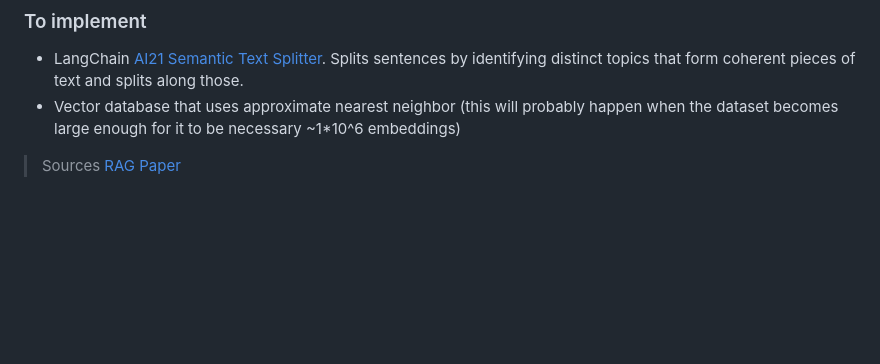
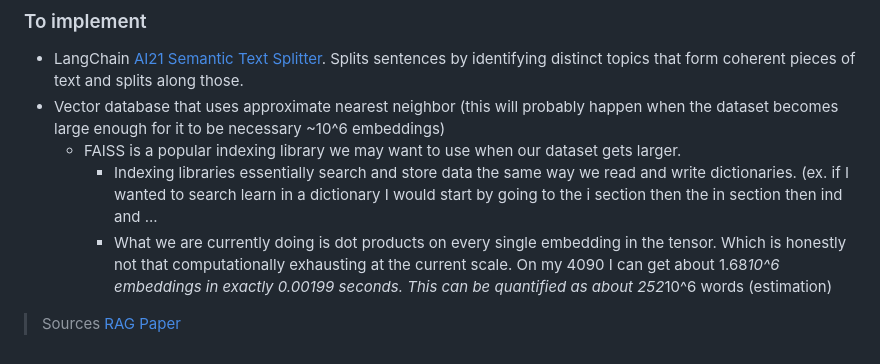
Before and after one commit to aidanandrews22/Simple-Website, a Markdown page: content/notes/note1720467342277.md, the part around the change. Drawn GitHub-style; blank space fills up the shorter version.

Commit message:
Update note: building RAG

```diff
--- a/content/notes/note1720467342277.md
+++ b/content/notes/note1720467342277.md
@@ -76,7 +76,10 @@
 
 ### To implement
 - LangChain [AI21 Semantic Text Splitter](https://python.langchain.com/v0.1/docs/integrations/document_transformers/ai21_semantic_text_splitter/). Splits sentences by identifying distinct topics that form coherent pieces of text and splits along those.
-- Vector database that uses approximate nearest neighbor (this will probably happen when the dataset becomes large enough for it to be necessary ~1*10^6 embeddings)
+- Vector database that uses approximate nearest neighbor (this will probably happen when the dataset becomes large enough for it to be necessary ~10^6 embeddings)
+	- FAISS is a popular indexing library we may want to use when our dataset gets larger.
+		- Indexing libraries essentially search and store data the same way we read and write dictionaries. (ex. if I wanted to search learn in a dictionary I would start by going to the i section then the in section then ind and ...
+		- What we are currently doing is dot products on every single embedding in the tensor. Which is honestly not that computationally exhausting at the current scale. On my 4090 I can get about 1.68*10^6 embeddings in exactly 0.00199 seconds. This can be quantified as about  252*10^6 words (estimation)
 
 > Sources
 > [RAG Paper](https://arxiv.org/pdf/2005.11401)
```
